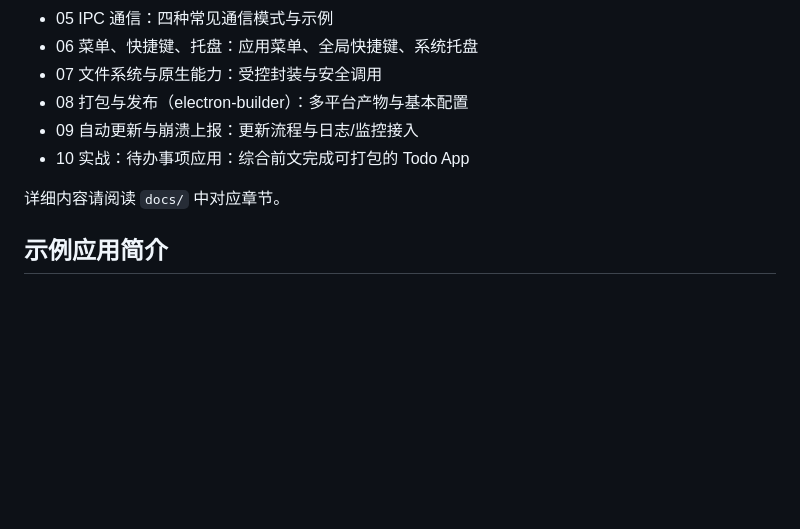
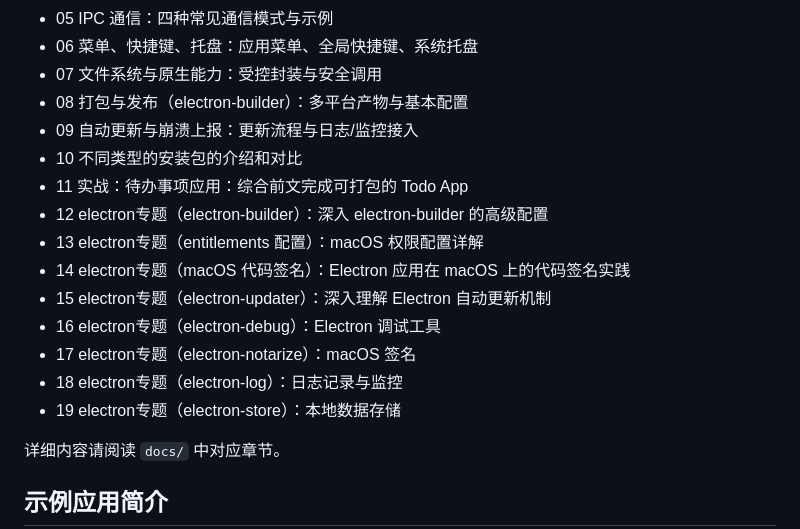
Before and after one commit to techLaoLi/electron-tutorial, a Markdown page: README.md, the part around one of its changes. Rendered like a GitHub page; blank space fills up the shorter version.

```diff
--- a/README.md
+++ b/README.md
@@ -13,7 +13,16 @@
 - 07 文件系统与原生能力：受控封装与安全调用
 - 08 打包与发布（electron-builder）：多平台产物与基本配置
 - 09 自动更新与崩溃上报：更新流程与日志/监控接入
-- 10 实战：待办事项应用：综合前文完成可打包的 Todo App
+- 10 不同类型的安装包的介绍和对比
+- 11 实战：待办事项应用：综合前文完成可打包的 Todo App
+- 12 electron专题（electron-builder）：深入 electron-builder 的高级配置
+- 13 electron专题（entitlements 配置）：macOS 权限配置详解
+- 14 electron专题（macOS 代码签名）：Electron 应用在 macOS 上的代码签名实践
+- 15 electron专题（electron-updater）：深入理解 Electron 自动更新机制
+- 16 electron专题（electron-debug）：Electron 调试工具
+- 17 electron专题（electron-notarize）：macOS 签名
+- 18 electron专题（electron-log）：日志记录与监控
+- 19 electron专题（electron-store）：本地数据存储
 
 详细内容请阅读 `docs/` 中对应章节。
 
```
Also changed, not shown: other parts of README.md (+1 -0 lines), docs/13 electron专题（entitlements 配置）.md (+350 -0 lines).
